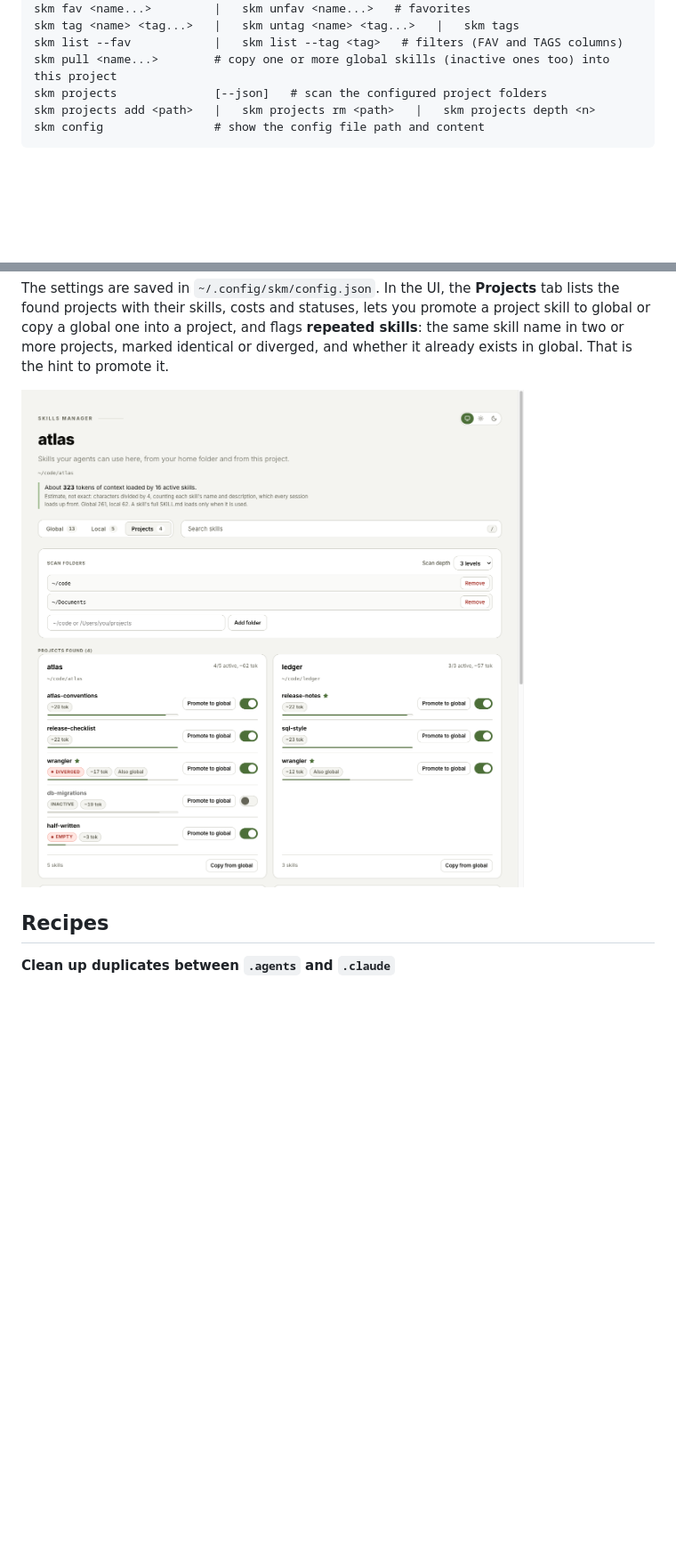
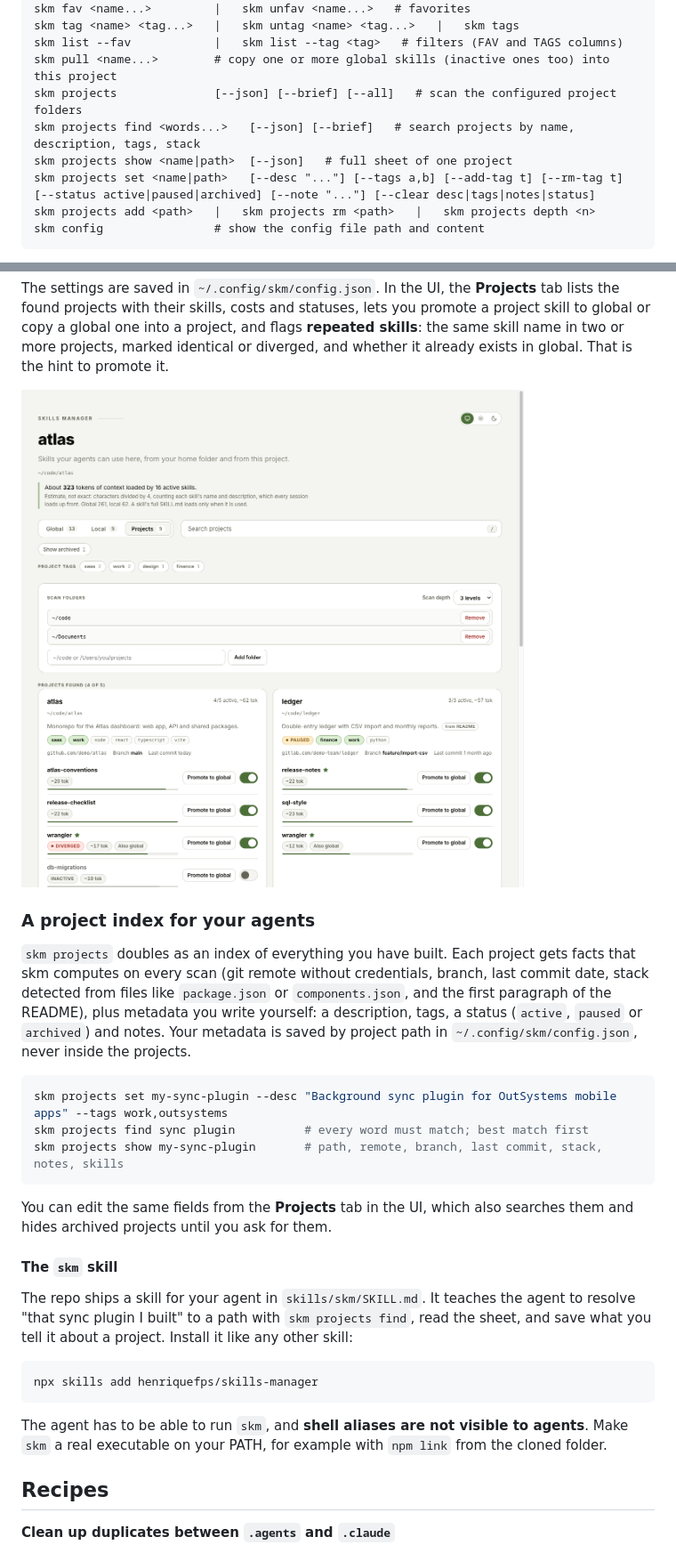
Before and after one commit to henriquefps/skills-manager, a Markdown page: README.md, 2 parts joined by grey strips. Shown at 89% size. GitHub-like rendering; pictures changed too: docs/img/screenshot-projects.png; blank space fills up the shorter version.

Commit message:
Document the project index and the skm skill; refresh the Projects screenshot
Co-Authored-By: Claude Sonnet 5.5 <noreply@anthropic.com>

````diff
--- a/README.md
+++ b/README.md
@@ -107,7 +107,10 @@ skm fav <name...>         |   skm unfav <name...>   # favorites
 skm tag <name> <tag...>   |   skm untag <name> <tag...>   |   skm tags
 skm list --fav            |   skm list --tag <tag>   # filters (FAV and TAGS columns)
 skm pull <name...>        # copy one or more global skills (inactive ones too) into this project
-skm projects              [--json]   # scan the configured project folders
+skm projects              [--json] [--brief] [--all]   # scan the configured project folders
+skm projects find <words...>   [--json] [--brief]   # search projects by name, description, tags, stack
+skm projects show <name|path>  [--json]   # full sheet of one project
+skm projects set <name|path>   [--desc "..."] [--tags a,b] [--add-tag t] [--rm-tag t] [--status active|paused|archived] [--note "..."] [--clear desc|tags|notes|status]
 skm projects add <path>   |   skm projects rm <path>   |   skm projects depth <n>
 skm config                # show the config file path and content
 ```
@@ -202,6 +205,36 @@ marked identical or diverged, and whether it already exists in global. That is t
 
 ![skm: projects](docs/img/screenshot-projects.png)
 
+### A project index for your agents
+
+`skm projects` doubles as an index of everything you have built. Each project gets facts that skm
+computes on every scan (git remote without credentials, branch, last commit date, stack detected from
+files like `package.json` or `components.json`, and the first paragraph of the README), plus metadata
+you write yourself: a description, tags, a status (`active`, `paused` or `archived`) and notes. Your
+metadata is saved by project path in `~/.config/skm/config.json`, never inside the projects.
+
+```sh
+skm projects set my-sync-plugin --desc "Background sync plugin for OutSystems mobile apps" --tags work,outsystems
+skm projects find sync plugin          # every word must match; best match first
+skm projects show my-sync-plugin       # path, remote, branch, last commit, stack, notes, skills
+```
+
+You can edit the same fields from the **Projects** tab in the UI, which also searches them and hides
+archived projects until you ask for them.
+
+#### The `skm` skill
+
+The repo ships a skill for your agent in `skills/skm/SKILL.md`. It teaches the agent to resolve "that
+sync plugin I built" to a path with `skm projects find`, read the sheet, and save what you tell it
+about a project. Install it like any other skill:
+
+```sh
+npx skills add henriquefps/skills-manager
+```
+
+The agent has to be able to run `skm`, and **shell aliases are not visible to agents**. Make `skm` a
+real executable on your PATH, for example with `npm link` from the cloned folder.
+
 ## Recipes
 
 **Clean up duplicates between `.agents` and `.claude`**
````
Also changed, not shown: other parts of README.md (+1 -1 lines).
